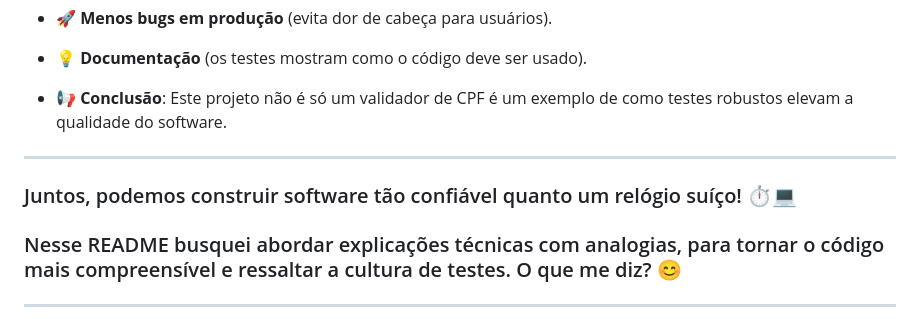
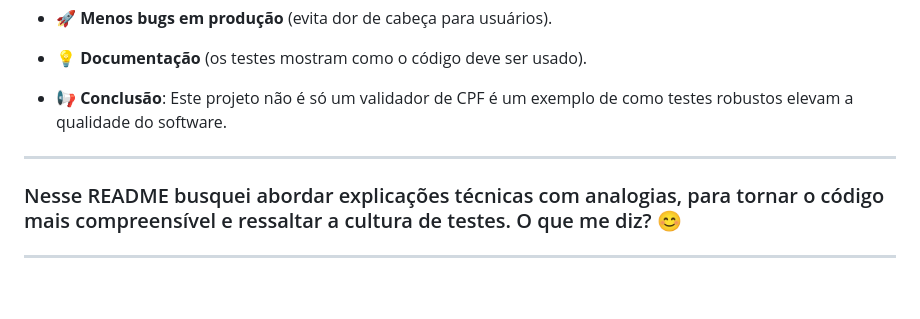
Before and after one commit to atevilson/dart-cpf, a Markdown page: README.md, the part around the change. GitHub-like rendering; blank space fills up the shorter version.

```diff
--- a/README.md
+++ b/README.md
@@ -115,8 +115,6 @@ genhtml -o coverage_report lcov.info
 
 ---
 
-### Juntos, podemos construir software tão confiável quanto um relógio suíço! ⏱️💻
-
 ### Nesse README busquei abordar explicações técnicas com analogias, para tornar o código mais compreensível e ressaltar a cultura de testes. O que me diz? 😊
 
 ---
```
